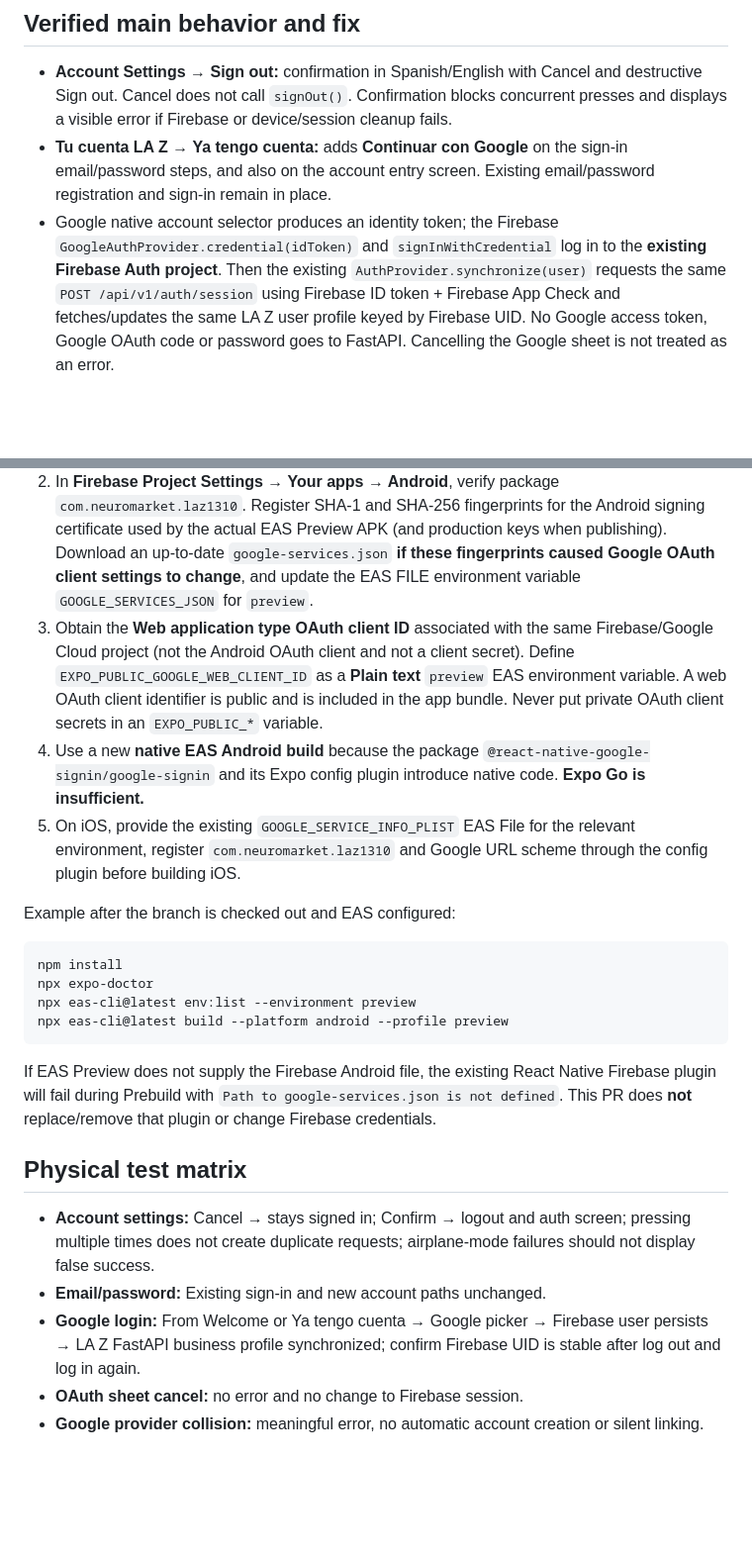
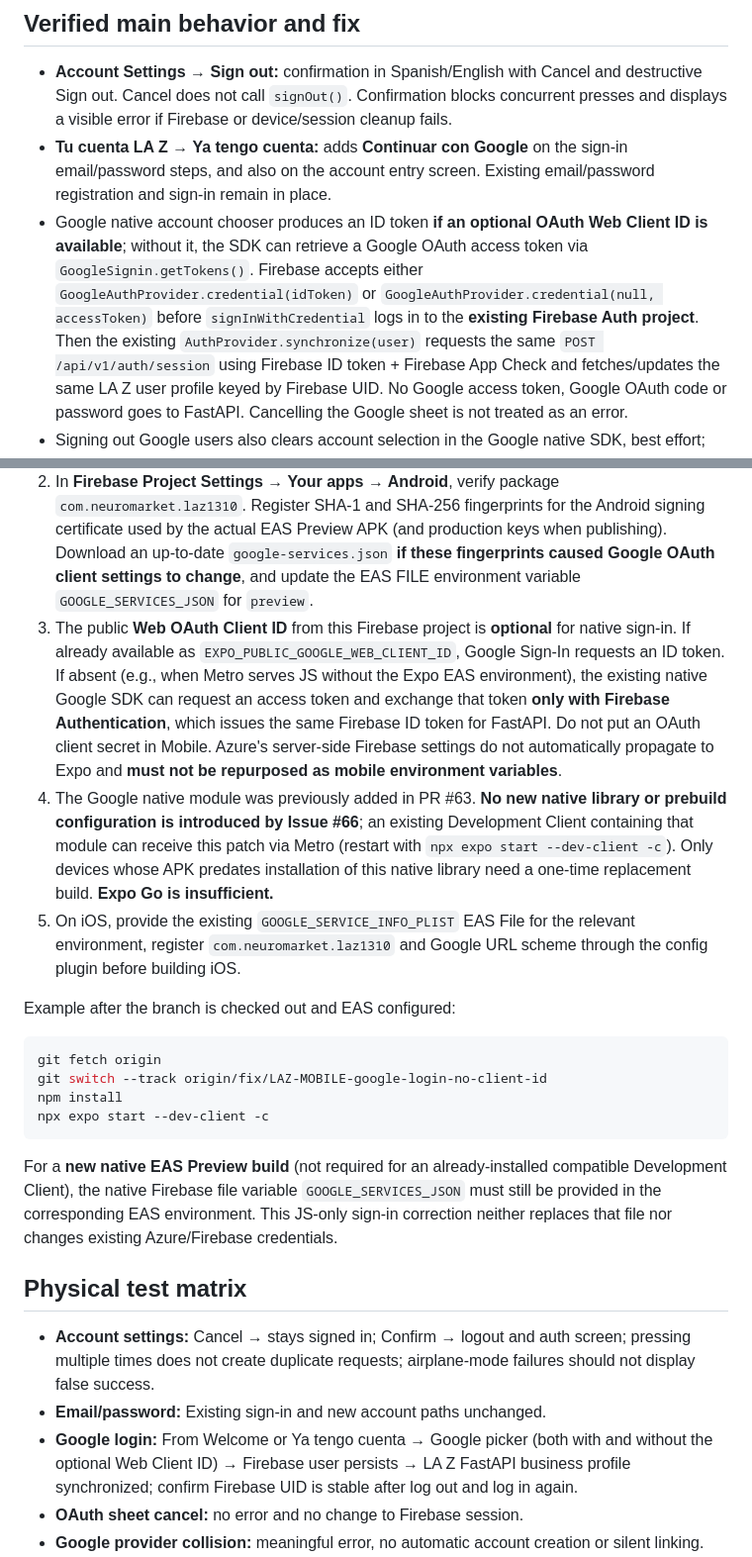
Before and after one commit to MarcoCortez091118/laz1310-mobile-app, a Markdown page: docs/google-signin-and-logout-confirmation.md, 2 parts joined by grey strips. Shown at 99% size. Rendered like a GitHub page; blank space fills up the shorter version.

Commit message:
docs(auth): correct Google Sign-In runtime contract, optional Web Client ID and no new APK requirement
Preserve Azure/Firebase separation and existing app signing configuration. Refs #66

````diff
--- a/docs/google-signin-and-logout-confirmation.md
+++ b/docs/google-signin-and-logout-confirmation.md
@@ -11,9 +11,13 @@ Issue: #62. Changes are based on the **original main**, not on the V3 design bra
 - **Tu cuenta LA Z → Ya tengo cuenta:** adds **Continuar con Google** on
   the sign-in email/password steps, and also on the account entry screen.
   Existing email/password registration and sign-in remain in place.
-- Google native account selector produces an identity token; the Firebase
-  `GoogleAuthProvider.credential(idToken)` and `signInWithCredential` log in
-  to the **existing Firebase Auth project**. Then the existing
+- Google native account chooser produces an ID token **if an optional
+  OAuth Web Client ID is available**; without it, the SDK can retrieve a
+  Google OAuth access token via `GoogleSignin.getTokens()`. Firebase accepts
+  either `GoogleAuthProvider.credential(idToken)` or
+  `GoogleAuthProvider.credential(null, accessToken)` before
+  `signInWithCredential` logs in to the **existing Firebase Auth project**.
+  Then the existing
   `AuthProvider.synchronize(user)` requests the same
   `POST /api/v1/auth/session` using Firebase ID token + Firebase App Check
   and fetches/updates the same LA Z user profile keyed by Firebase UID.
@@ -38,16 +42,21 @@ Issue: #62. Changes are based on the **original main**, not on the V3 design bra
    Download an up-to-date `google-services.json` **if these fingerprints
    caused Google OAuth client settings to change**, and update the EAS
    FILE environment variable `GOOGLE_SERVICES_JSON` for `preview`.
-3. Obtain the **Web application type OAuth client ID** associated with
-   the same Firebase/Google Cloud project (not the Android OAuth client
-   and not a client secret). Define
-   `EXPO_PUBLIC_GOOGLE_WEB_CLIENT_ID` as a **Plain text**
-   `preview` EAS environment variable. A web OAuth client identifier
-   is public and is included in the app bundle. Never put private OAuth
-   client secrets in an `EXPO_PUBLIC_*` variable.
-4. Use a new **native EAS Android build** because the package
-   `@react-native-google-signin/google-signin` and its Expo config
-   plugin introduce native code. **Expo Go is insufficient.**
+3. The public **Web OAuth Client ID** from this Firebase project
+   is **optional** for native sign-in. If already available as
+   `EXPO_PUBLIC_GOOGLE_WEB_CLIENT_ID`, Google Sign-In requests an ID token.
+   If absent (e.g., when Metro serves JS without the Expo EAS environment),
+   the existing native Google SDK can request an access token and exchange
+   that token **only with Firebase Authentication**, which issues the same
+   Firebase ID token for FastAPI. Do not put an OAuth client secret in Mobile.
+   Azure's server-side Firebase settings do not automatically propagate to
+   Expo and **must not be repurposed as mobile environment variables**.
+4. The Google native module was previously added in PR #63. **No new
+   native library or prebuild configuration is introduced by Issue #66**;
+   an existing Development Client containing that module can receive this
+   patch via Metro (restart with `npx expo start --dev-client -c`).
+   Only devices whose APK predates installation of this native library need
+   a one-time replacement build. **Expo Go is insufficient.**
 5. On iOS, provide the existing `GOOGLE_SERVICE_INFO_PLIST` EAS File
    for the relevant environment, register `com.neuromarket.laz1310`
    and Google URL scheme through the config plugin before building iOS.
@@ -55,16 +64,17 @@ Issue: #62. Changes are based on the **original main**, not on the V3 design bra
 Example after the branch is checked out and EAS configured:
 
 ```bash
+git fetch origin
+git switch --track origin/fix/LAZ-MOBILE-google-login-no-client-id
 npm install
-npx expo-doctor
-npx eas-cli@latest env:list --environment preview
-npx eas-cli@latest build --platform android --profile preview
+npx expo start --dev-client -c
 ```
 
-If EAS Preview does not supply the Firebase Android file, the existing
-React Native Firebase plugin will fail during Prebuild with
-`Path to google-services.json is not defined`. This PR does **not**
-replace/remove that plugin or change Firebase credentials.
+For a **new native EAS Preview build** (not required for an already-installed
+compatible Development Client), the native Firebase file variable
+`GOOGLE_SERVICES_JSON` must still be provided in the corresponding EAS
+environment. This JS-only sign-in correction neither replaces that file nor
+changes existing Azure/Firebase credentials.
 
 ## Physical test matrix
 
@@ -73,7 +83,8 @@ replace/remove that plugin or change Firebase credentials.
   airplane-mode failures should not display false success.
 - **Email/password:** Existing sign-in and new account paths unchanged.
 - **Google login:** From Welcome or Ya tengo cuenta → Google picker
-  → Firebase user persists → LA Z FastAPI business profile synchronized;
+  (both with and without the optional Web Client ID) →
+  Firebase user persists → LA Z FastAPI business profile synchronized;
   confirm Firebase UID is stable after log out and log in again.
 - **OAuth sheet cancel:** no error and no change to Firebase session.
 - **Google provider collision:** meaningful error, no automatic account
````
